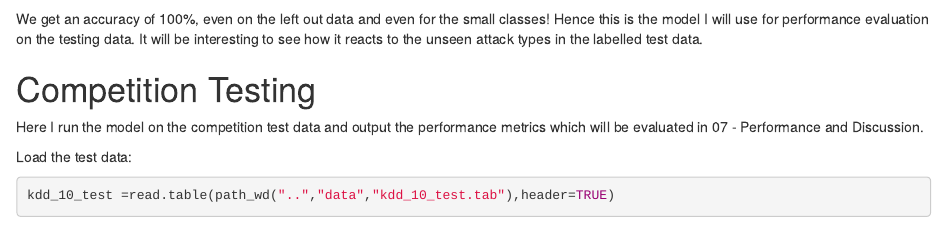
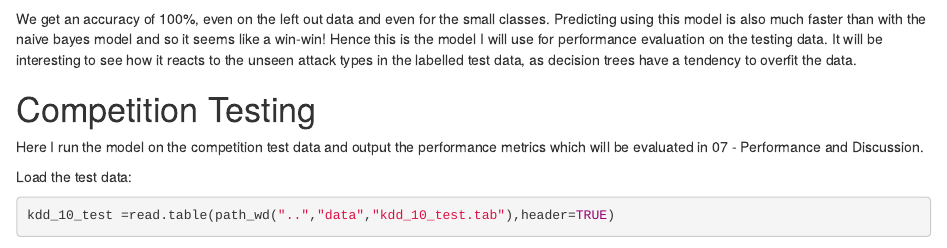
Before and after one commit to hhplnt/DST_Assessment_1, an R Markdown document (Report/04 - Model 2.Rmd): the page in a window 1100 px wide, from 10750 px down. Rendered offline with R 4.5, knitr and Pandoc, with nearby package versions; some code elsewhere in the file could not run offline.

Commit message:
Update 04 - Model 2.Rmd

````diff
--- a/Report/04 - Model 2.Rmd
+++ b/Report/04 - Model 2.Rmd
@@ -419,7 +419,7 @@ confusionMatrix(factor(test_prediction$max_prob),
 
 ```
 
-We get an accuracy of 100%, even on the left out data and even for the small classes! Hence this is the model I will use for performance evaluation on the testing data. It will be interesting to see how it reacts to the unseen attack types in the labelled test data.
+We get an accuracy of 100%, even on the left out data and even for the small classes. Predicting using this model is also much faster than with the naive bayes model and so it seems like a win-win! Hence this is the model I will use for performance evaluation on the testing data. It will be interesting to see how it reacts to the unseen attack types in the labelled test data, as decision trees have a tendency to overfit the data.
 
 
 
````
